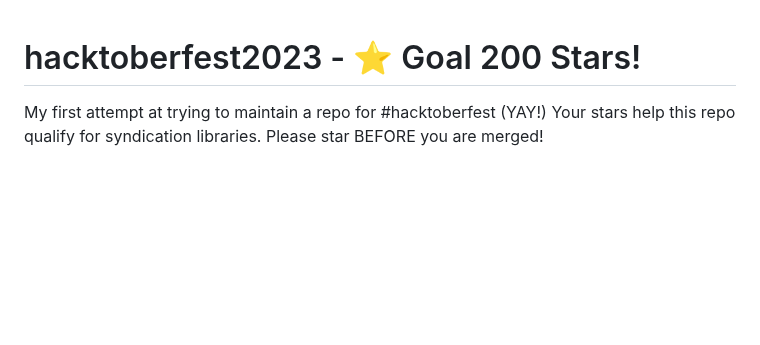
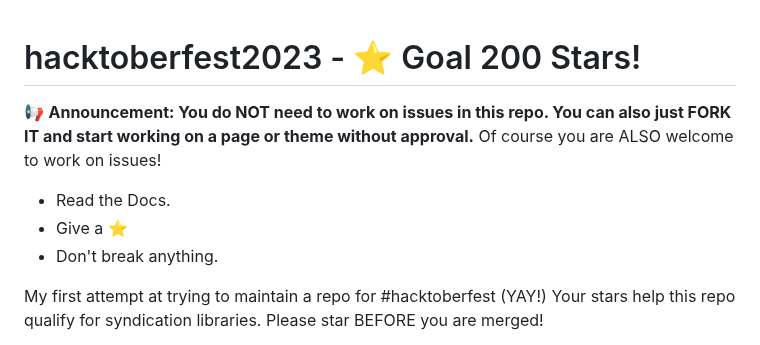
Before and after one commit to omicreativedev/ThemeSwitcher, a Markdown page: README.md, the part around one of its changes. Rendered like a GitHub page; blank space fills up the shorter version.

```diff
--- a/README.md
+++ b/README.md
@@ -1,4 +1,10 @@
 # hacktoberfest2023 - ⭐ Goal 200 Stars!
+
+📢 **Announcement: You do NOT need to work on issues in this repo. You can also just FORK IT and start working on a page or theme without approval.** Of course you are ALSO welcome to work on issues!
+* Read the Docs.
+* Give a ⭐
+* Don't break anything.
+
 My first attempt at trying to maintain a repo for #hacktoberfest (YAY!)
 Your stars help this repo qualify for syndication libraries. Please star BEFORE you are merged!
 
```
Also changed, not shown: other parts of README.md (+0 -1 lines).
